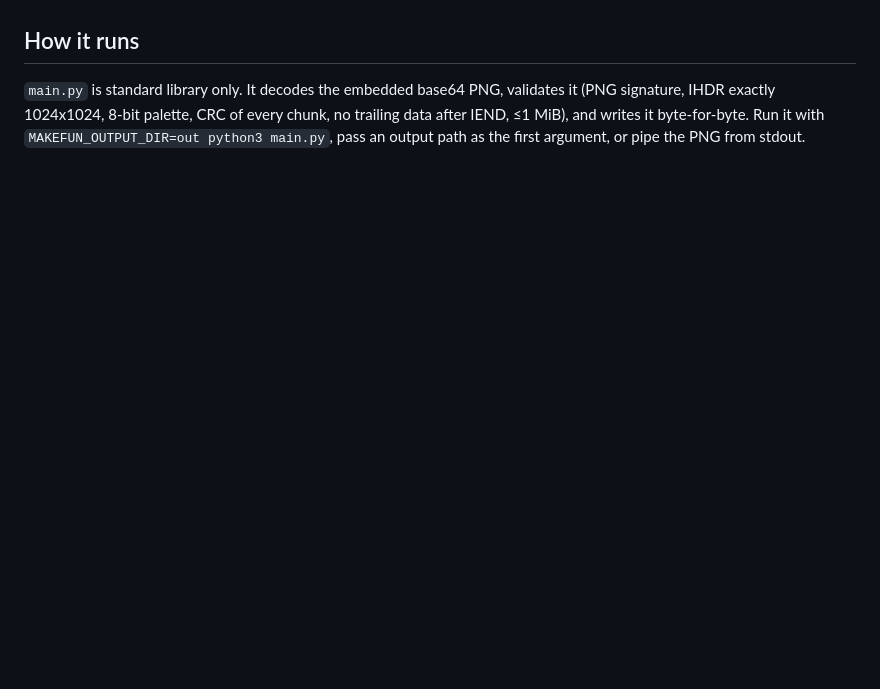
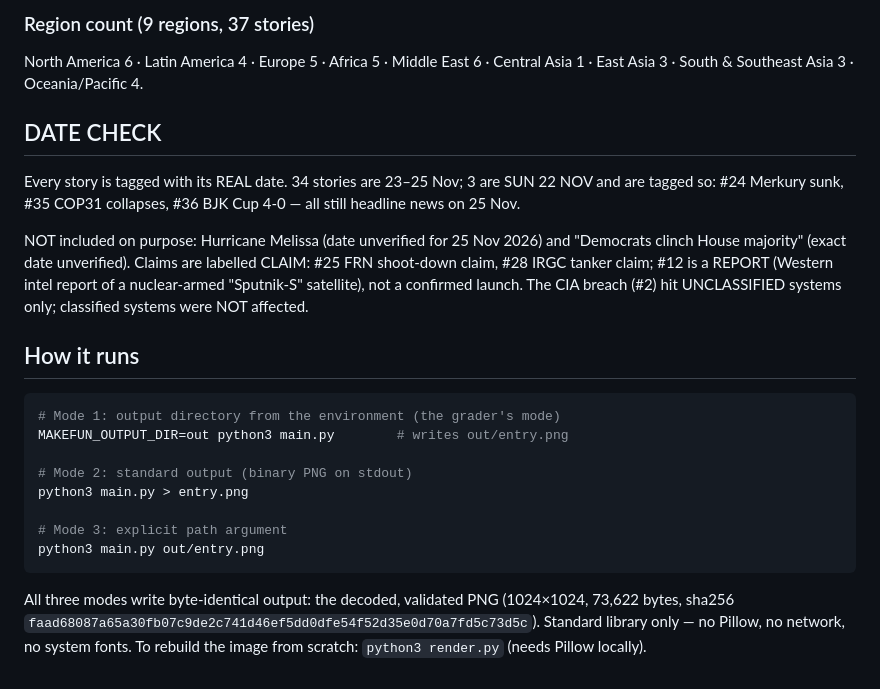
Before and after one commit to Dedypol22/news-image-20261125-entry, a Markdown page: README.md, the part around one of its changes. Rendered like a GitHub page; blank space fills up the shorter version.

````diff
--- a/README.md
+++ b/README.md
@@ -60,7 +149,36 @@ days just before it as the tag says.
+### Region count (9 regions, 37 stories)
+
+North America 6 · Latin America 4 · Europe 5 · Africa 5 · Middle East 6 ·
+Central Asia 1 · East Asia 3 · South & Southeast Asia 3 · Oceania/Pacific 4.
+
+## DATE CHECK
+
+Every story is tagged with its REAL date. 34 stories are 23–25 Nov; 3 are
+SUN 22 NOV and are tagged so: #24 Merkury sunk, #35 COP31 collapses, #36 BJK
+Cup 4-0 — all still headline news on 25 Nov.
+
+NOT included on purpose: Hurricane Melissa (date unverified for 25 Nov 2026)
+and "Democrats clinch House majority" (exact date unverified). Claims are
+labelled CLAIM: #25 FRN shoot-down claim, #28 IRGC tanker claim; #12 is a
+REPORT (Western intel report of a nuclear-armed "Sputnik-S" satellite),
+not a confirmed launch. The CIA breach (#2) hit UNCLASSIFIED systems only;
+classified systems were NOT affected.
 
 ## How it runs
-`main.py` is standard library only. It decodes the embedded base64 PNG,
-validates it (PNG signature, IHDR exactly 1024x1024, 8-bit palette, CRC of
-every chunk, no trailing data after IEND, ≤1 MiB), and writes it byte-for-byte.
-Run it with `MAKEFUN_OUTPUT_DIR=out python3 main.py`, pass an output path as
-the first argument, or pipe the PNG from stdout.
+
+```sh
+# Mode 1: output directory from the environment (the grader's mode)
+MAKEFUN_OUTPUT_DIR=out python3 main.py        # writes out/entry.png
+
+# Mode 2: standard output (binary PNG on stdout)
+python3 main.py > entry.png
+
+# Mode 3: explicit path argument
+python3 main.py out/entry.png
+```
+
+All three modes write byte-identical output: the decoded, validated PNG
+(1024×1024, 73,622 bytes, sha256
+`faad68087a65a30fb07c9de2c741d46ef5dd0dfe54f52d35e0d70a7fd5c73d5c`).
+Standard library only — no Pillow, no network, no system fonts. To rebuild
+the image from scratch: `python3 render.py` (needs Pillow locally).
````
Also changed, not shown: other parts of README.md (+136 -47 lines), assets/entry.png, 2 other files.
